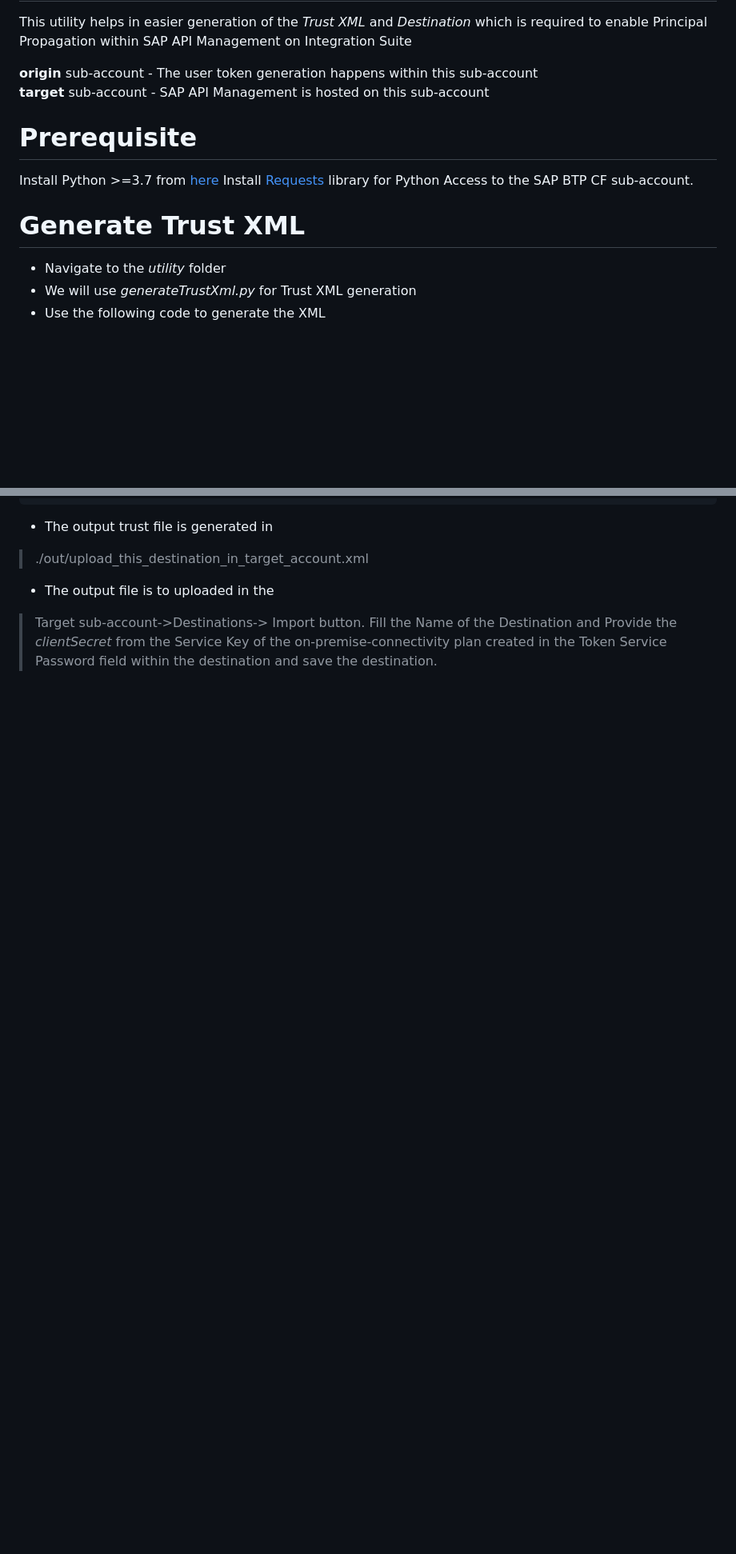
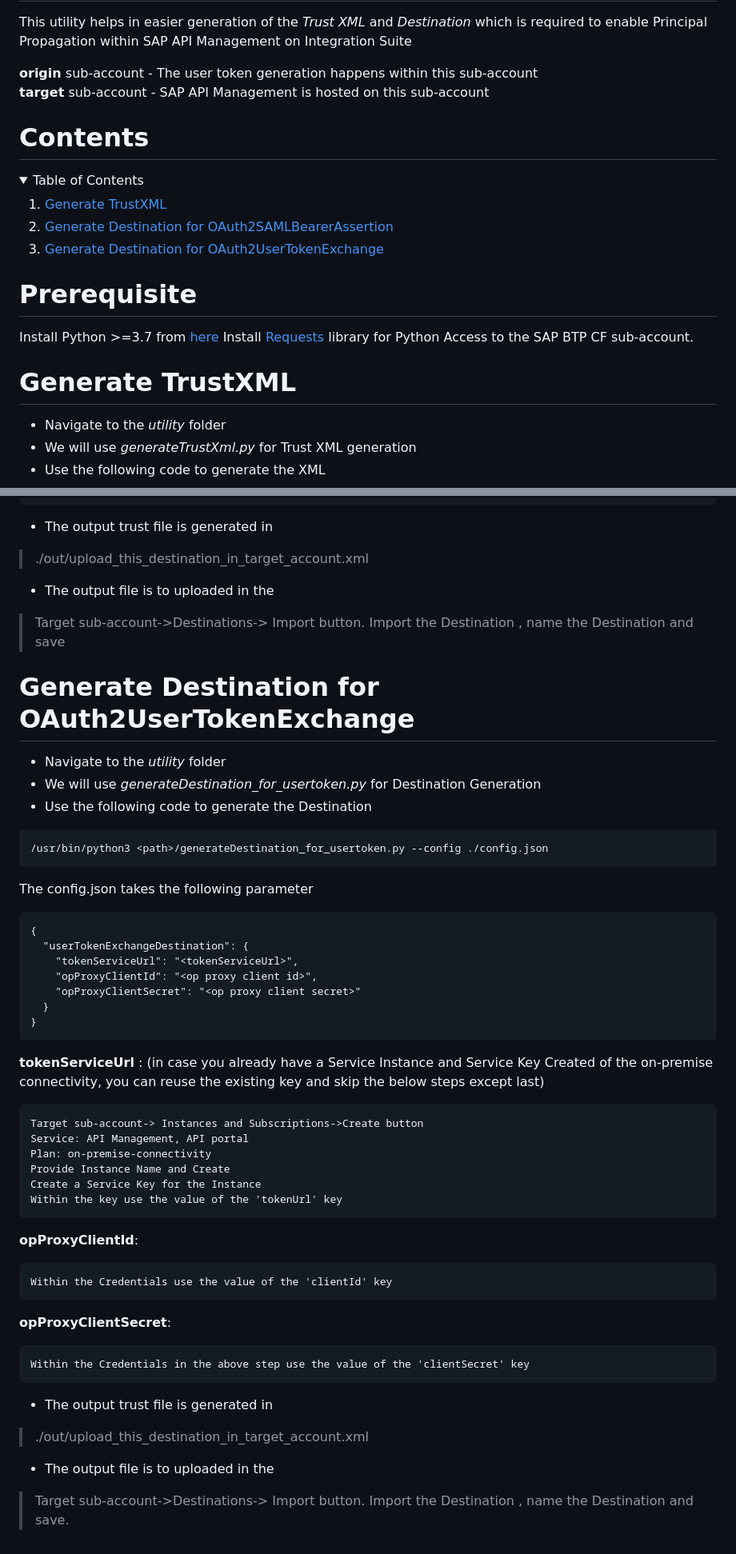
Before and after one commit to SAP/apibusinesshub-api-recipes, a Markdown page: principalPropagation/utility/readme.md, 2 parts joined by grey strips. Shown: that part at 80% size. Rendered like a GitHub page; blank space fills up the shorter version.

````diff
--- a/principalPropagation/utility/readme.md
+++ b/principalPropagation/utility/readme.md
@@ -5,12 +5,30 @@ This utility helps in easier generation of the *Trust XML* and *Destination* whi
 **origin** sub-account - The user token generation happens within this sub-account<br>
 **target** sub-account - SAP API Management is hosted on this sub-account
 
+# Contents
+
+<!-- TABLE OF CONTENTS -->
+<details open="open">
+  <summary>Table of Contents</summary>
+  <ol>
+    <li>
+      <a href="#generate-trustxml">Generate TrustXML</a>
+    </li>
+	   <li>
+      <a href="#generate-destination-for-oauth2samlbearerassertion">Generate Destination for OAuth2SAMLBearerAssertion</a>
+    </li>
+	   <li>
+      <a href="#generate-destination-for-oauth2usertokenexchange">Generate Destination for OAuth2UserTokenExchange</a>
+    </li>
+  </ol>
+</details>
+
 # Prerequisite
 Install Python >=3.7 from [here](https://www.python.org/downloads/ "here")
 Install [Requests](https://pypi.org/project/requests/ "Requests") library for Python
 Access to the SAP BTP CF sub-account.
 
-# Generate Trust XML
+# Generate TrustXML
 -  Navigate to the *utility* folder
 - We will use *generateTrustXml.py* for Trust XML generation
 - Use the following code to generate the XML
@@ -83,5 +125,49 @@ Relative location of the file downloaded from
 
 - The output file is to uploaded in the
 
-> Target sub-account->Destinations-> Import button.
-> Fill the Name of the Destination and Provide the *clientSecret* from the Service Key of the on-premise-connectivity plan created in the Token Service Password field within the destination and save the destination.
+> Target sub-account->Destinations-> Import button. Import the Destination , name the Destination and save
+
+# Generate Destination for OAuth2UserTokenExchange
+-  Navigate to the *utility* folder
+- We will use *generateDestination_for_usertoken.py* for Destination Generation
+- Use the following code to generate the Destination
+
+```bash
+/usr/bin/python3 <path>/generateDestination_for_usertoken.py --config ./config.json
+```
+The config.json takes the following parameter
+```
+{
+  "userTokenExchangeDestination": {
+    "tokenServiceUrl": "<tokenServiceUrl>",
+    "opProxyClientId": "<op proxy client id>",
+    "opProxyClientSecret": "<op proxy client secret>"
+  }
+}
+```
+**tokenServiceUrl** :
+(in case you already have a Service Instance and Service Key Created of the on-premise connectivity, you can reuse the existing key and skip the below steps except last)
+
+	Target sub-account-> Instances and Subscriptions->Create button
+	Service: API Management, API portal
+	Plan: on-premise-connectivity
+	Provide Instance Name and Create
+	Create a Service Key for the Instance
+	Within the key use the value of the 'tokenUrl' key
+
+**opProxyClientId**:
+
+	Within the Credentials use the value of the 'clientId' key
+
+**opProxyClientSecret**:
+
+	Within the Credentials in the above step use the value of the 'clientSecret' key
+
+
+- The output trust file is generated in
+
+> ./out/upload_this_destination_in_target_account.xml
+
+- The output file is to uploaded in the
+
+> Target sub-account->Destinations-> Import button. Import the Destination , name the Destination and save.
````
Also changed, not shown: other parts of principalPropagation/utility/readme.md (+40 -16 lines), principalPropagation/README.md (+15 -0 lines), principalPropagation/images/policies_applied.png (added).
